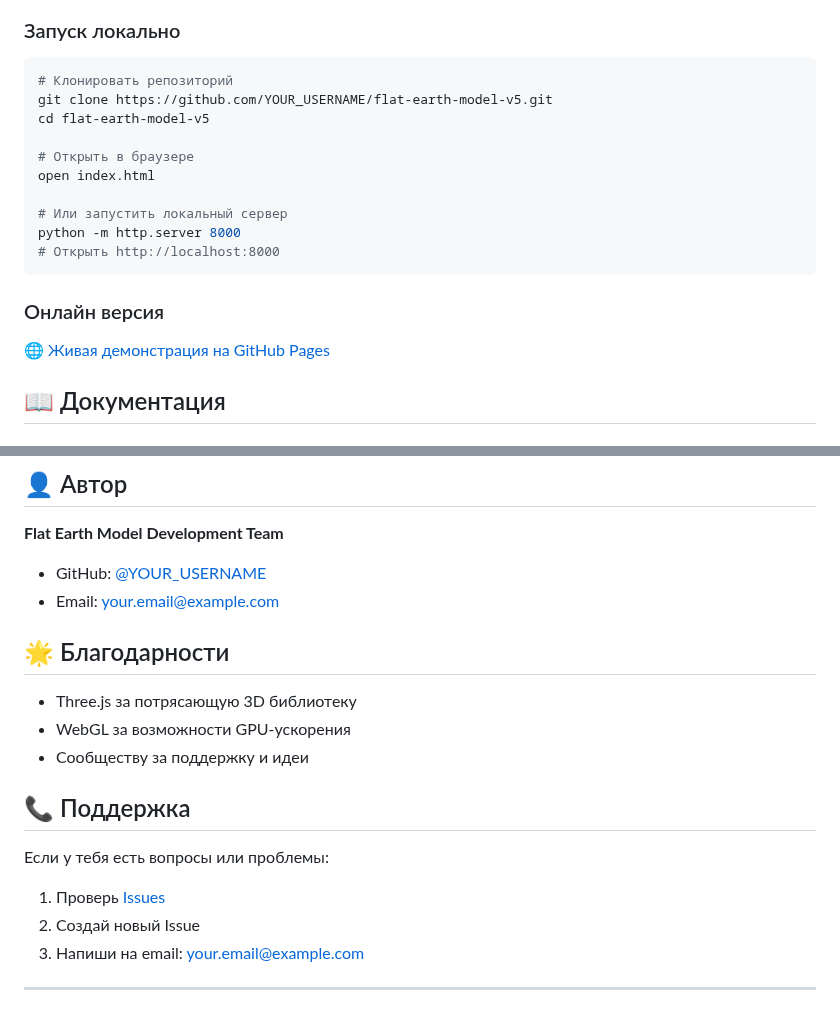
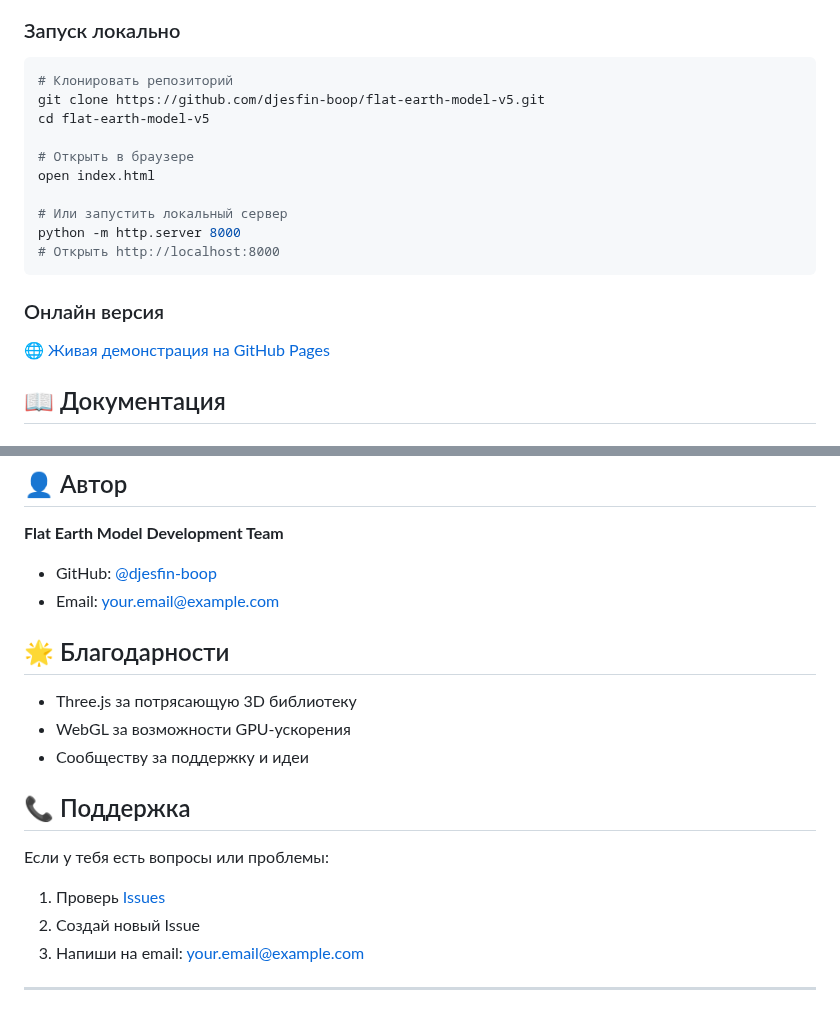
Before and after one commit to djesfin-boop/flat-earth-model-v5, a Markdown page: README.md, 2 parts joined by grey strips. Drawn GitHub-style.

Commit message:
Fix README.md - заменить YOUR_USERNAME на djesfin-boop

````diff
--- a/README.md
+++ b/README.md
@@ -46,7 +46,7 @@ flat-earth-model-v5/
 
 ```bash
 # Клонировать репозиторий
-git clone https://github.com/YOUR_USERNAME/flat-earth-model-v5.git
+git clone https://github.com/djesfin-boop/flat-earth-model-v5.git
 cd flat-earth-model-v5
 
 # Открыть в браузере
@@ -229,7 +229,7 @@ surfaceLayer.exportState() → {sunPosition, moonPosition, time, lightingMap}
 
 **Flat Earth Model Development Team**
 
-- GitHub: [@YOUR_USERNAME](https://github.com/YOUR_USERNAME)
+- GitHub: [@djesfin-boop](https://github.com/djesfin-boop)
 - Email: your.email@example.com
 
 ## 🌟 Благодарности
````
Also changed, not shown: other parts of README.md (+2 -2 lines).
